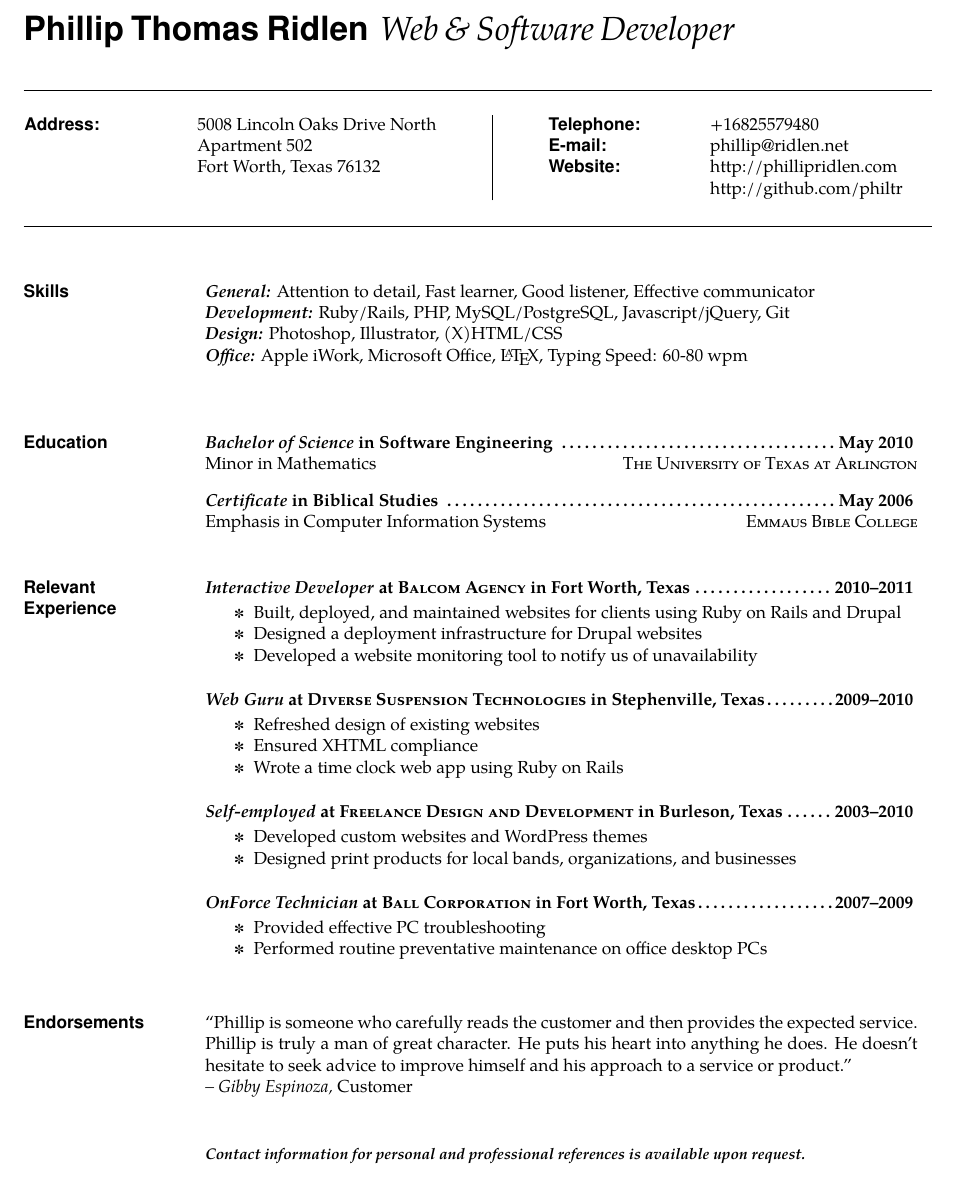
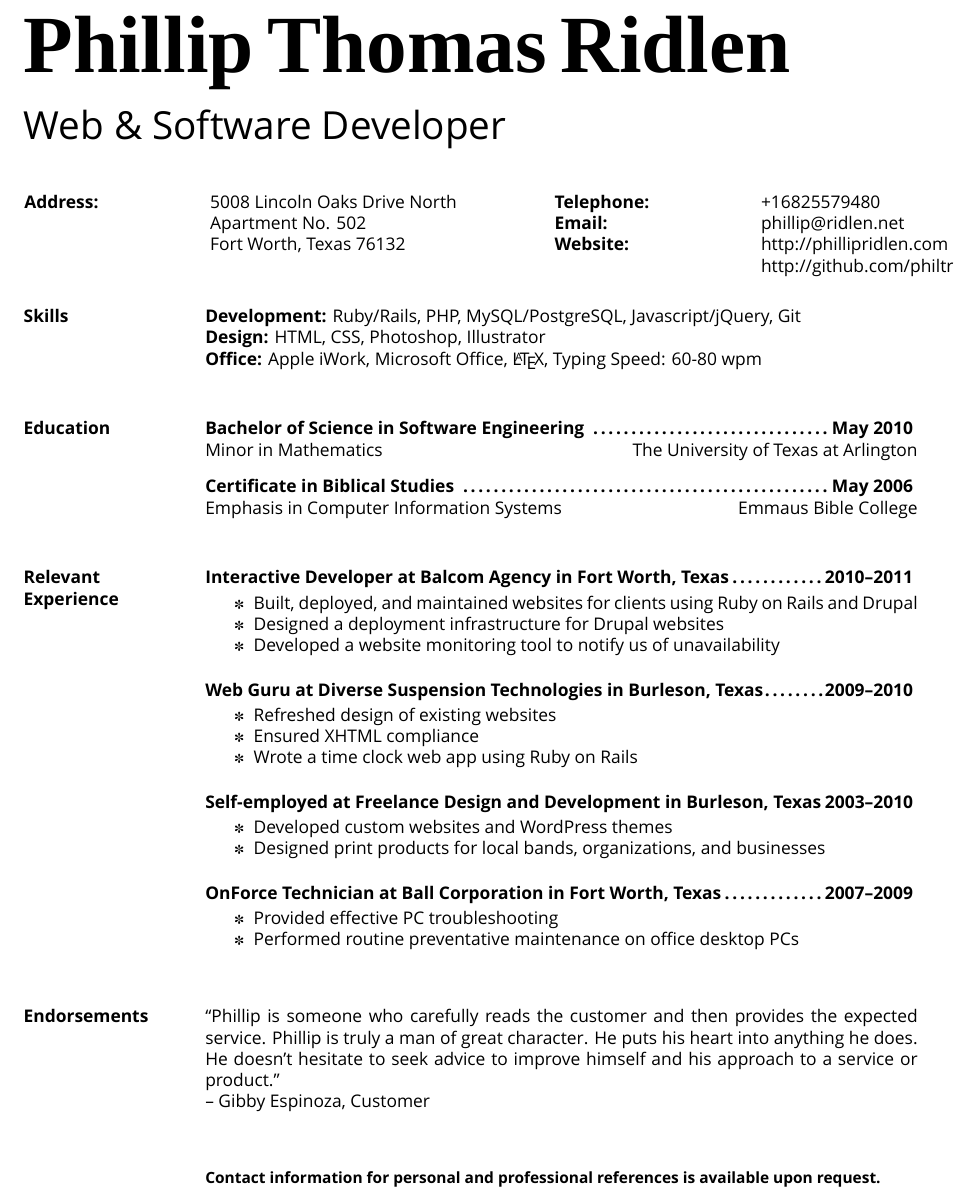
Before and after one commit to vfulco/resume-4, a LaTeX CV (phillip.thomas.ridlen.tex): part of the page, cut so that both start at the same text. Compiled offline with XeLaTeX; a missing font is replaced by an installed copy or a similar font.

Commit message:
Publish resume 2011-09-04 20:44:52 -0500

```diff
--- a/phillip.thomas.ridlen.tex
+++ b/phillip.thomas.ridlen.tex
@@ -3,12 +3,15 @@
 
 % set up fonts
 \usepackage[LGR,T1]{fontenc}
-\usepackage{helvetica}
-% \usepackage{tgheros} % if helvetica.sty is not available
-\usepackage{tgpagella}
+\usepackage{fontspec}
 \usepackage{pifont}
+\usepackage{xunicode}
+\usepackage{xltxtra}
+\defaultfontfeatures{Mapping=tex-text}
+\setmainfont{Proxima Nova}
 
 \usepackage{setspace}
+\usepackage{url}
 
 \setlength{\textwidth}{5.1in} % set width of text portion
 
@@ -25,50 +28,52 @@
 \small
 % Name and subtitle, left-aligned
 \moveleft\hoffset\vbox{
-  \LARGE
-    \textbf{\textsf{Phillip Thomas Ridlen}}
-    \textrm{ \textit{Web \& Software Developer}}
-  }\bigskip\smallskip %\bigskip wasn't quite enough
+  \fontsize{42}{42}
+    \setromanfont{Bello Pro}\textbf{Phillip Thomas Ridlen} \\
+  \fontsize{20}{16} \smallskip \\
+    \setromanfont{Proxima Nova Thin}\textrm{Web \& Software Developer}
+    \setromanfont{Proxima Nova}
+  }\sectionspace
+
+\begin{resume}
+\linespread{1.3}
 
 % Contact information box
- \widerule\bigskip
  \moveleft1.06\hoffset\vbox{
 
 
-  \begin{tabular}{l@{\hspace{.70in}}l@{\hspace{.4in}}|@{\hspace{.4in}}l@{\hspace{.50in}}l}
-    \textbf{\textsf{Address:}} & 5008 Lincoln Oaks Drive North  & \textbf{\textsf{Telephone:}}  & +16825579480               \\
-                      & Apartment 502                & \textbf{\textsf{E-mail:}}      & phillip@ridlen.net            \\
-                      & Fort Worth, Texas 76132   & \textbf{\textsf{Website:}} & http://phillipridlen.com\\ & & & http://github.com/philtr
+  \begin{tabular}{l@{\hspace{.80in}}l@{\hspace{.7in}}l@{\hspace{.8in}}l@{\hspace{.50in}}l}
+    \textbf{Address:} & 5008 Lincoln Oaks Drive North  & \textbf{Telephone:}  & +16825579480               \\
+                      & Apartment No. 502                & \textbf{Email:}      & phillip@ridlen.net            \\
+                      & Fort Worth, Texas 76132   & \textbf{Website:} & http://phillipridlen.com\\ & & & http://github.com/philtr
   \end{tabular}}
-  \bigskip\widerule
 
-\begin{resume}\setstretch{1}
+\setstretch{1}
 
-\section{\textsf{Skills}}
+\section{Skills}
 
 
-                \textbf{\textit{General:}} Attention to detail, Fast learner, Good listener, Effective communicator  \\
-                \textbf{\textit{Development:}} Ruby/Rails, PHP, MySQL/PostgreSQL, Javascript/jQuery, Git  \\
-                \textbf{\textit{Design:}} Photoshop, Illustrator, (X)HTML/CSS  \\
-                \textbf{\textit{Office:}} Apple iWork, Microsoft Office, \LaTeX, Typing Speed: 60-80 wpm  \\
+                \textbf{Development:} Ruby/Rails, PHP, MySQL/PostgreSQL, Javascript/jQuery, Git  \\
+                \textbf{Design:} HTML, CSS, Photoshop, Illustrator  \\
+                \textbf{Office:} Apple iWork, Microsoft Office, \LaTeX, Typing Speed: 60-80 wpm
 \sectionspace
 
-\section{\textsf{Education}}
+\section{Education}
 
-                \textbf{\textit{Bachelor of Science} in Software Engineering \dotfill May 2010 }  \\
+                \textbf{Bachelor of Science in Software Engineering \dotfill May 2010 }  \\
                 Minor in Mathematics \hfill  \textsc{The University of Texas at Arlington}
 
-                \textbf{\textit{Certificate} in Biblical Studies \dotfill May 2006 }  \\
+                \textbf{Certificate in Biblical Studies \dotfill May 2006 }  \\
                 Emphasis in Computer Information Systems \hfill  \textsc{Emmaus Bible College}
 
 \sectionspace
 
 
-\section{\textsf{Relevant \\ Experience}}
+\section{Relevant \\ Experience}
 
 
-                \textbf{\textit{Interactive Developer}
-                 at \textsc{Balcom Agency} in Fort Worth, Texas\dotfill 2010--2011}
+                \textbf{Interactive Developer
+                 at Balcom Agency in Fort Worth, Texas\dotfill 2010--2011}
                  \vspace{-10pt}\begin{itemize} \itemsep -2pt %reduce space between items
                    \item Built, deployed, and maintained websites for clients using Ruby on Rails and Drupal
 
@@ -77,8 +82,8 @@
                    \item Developed a website monitoring tool to notify us of unavailability
                  \end{itemize}
 
-                \textbf{\textit{Web Guru}
-                 at \textsc{Diverse Suspension Technologies} in Stephenville, Texas\dotfill 2009--2010}
+                \textbf{Web Guru
+                 at Diverse Suspension Technologies in Burleson, Texas\dotfill 2009--2010}
                  \vspace{-10pt}\begin{itemize} \itemsep -2pt %reduce space between items
                    \item Refreshed design of existing websites
 
@@ -87,16 +92,16 @@
                    \item Wrote a time clock web app using Ruby on Rails
                  \end{itemize}
 
-                \textbf{\textit{Self-employed}
-                 at \textsc{Freelance Design and Development} in Burleson, Texas\dotfill 2003--2010}
+                \textbf{Self-employed
+                 at Freelance Design and Development in Burleson, Texas\dotfill 2003--2010}
                  \vspace{-10pt}\begin{itemize} \itemsep -2pt %reduce space between items
                    \item Developed custom websites and WordPress themes
 
                    \item Designed print products for local bands, organizations, and businesses
                  \end{itemize}
 
-                \textbf{\textit{OnForce Technician}
-                 at \textsc{Ball Corporation} in Fort Worth, Texas\dotfill 2007--2009}
+                \textbf{OnForce Technician
+                 at Ball Corporation in Fort Worth, Texas\dotfill 2007--2009}
                  \vspace{-10pt}\begin{itemize} \itemsep -2pt %reduce space between items
                    \item Provided effective PC troubleshooting
 
@@ -107,14 +112,14 @@
 \sectionspace
 
 
-\section{\textsf{Endorsements}}
+\section{Endorsements}
 
 
                 ``Phillip is someone who carefully reads the customer and then provides the
 expected service. Phillip is truly a man of great character. He puts his
 heart into anything he does. He doesn't hesitate to seek advice to improve
 himself and his approach to a service or product.''                    \\
-                \textit{-- Gibby Espinoza,} Customer
+                -- Gibby Espinoza, Customer
 
 
 \sectionspace
```
Also changed, not shown: phillip.thomas.ridlen.txt (+3 -5 lines), phillip.thomas.ridlen.pdf, phillip.thomas.ridlen.tex (4 more changed lines), 2 other files.
